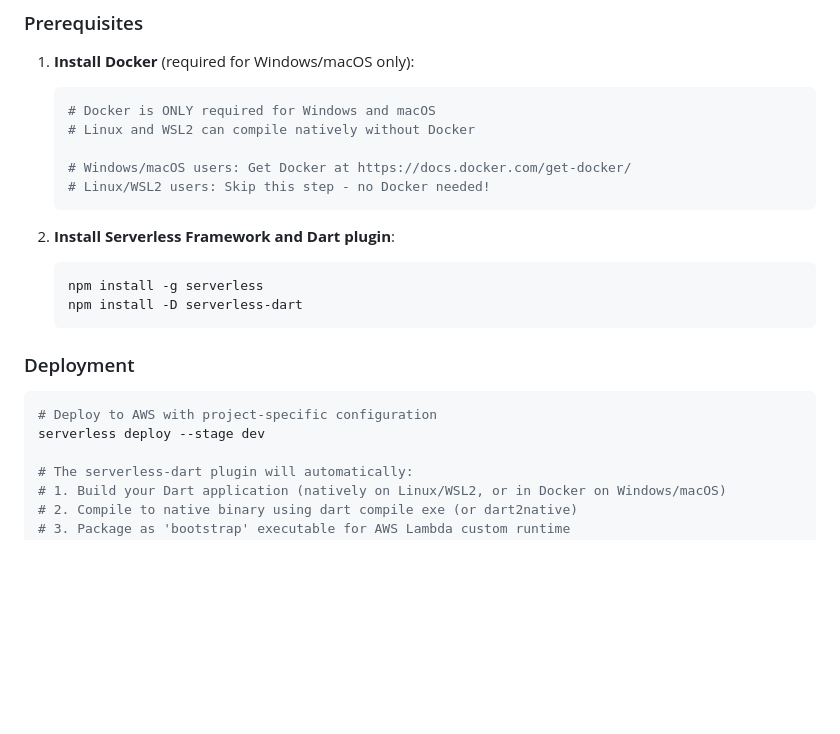
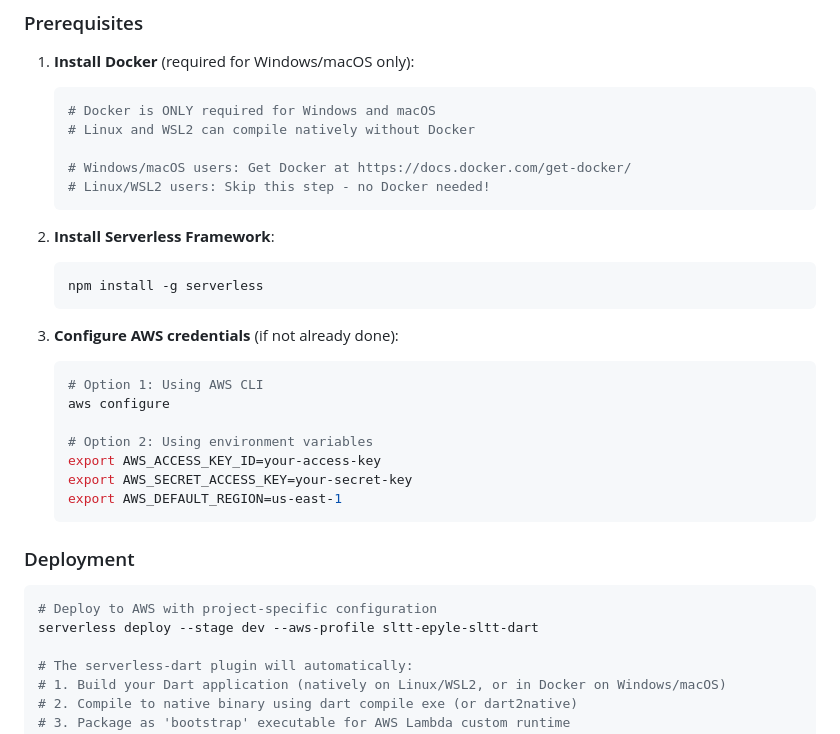
Before and after one commit to ubsicap/sltt-dart, a Markdown page: packages/aws_backend/README.md, the part around the change. GitHub-like rendering; blank space fills up the shorter version.

Commit message:
update aws backend readme

````diff
--- a/packages/aws_backend/README.md
+++ b/packages/aws_backend/README.md
@@ -151,17 +151,27 @@ The package includes a `serverless.yml` configuration optimized for AWS Lambda d
    # Linux/WSL2 users: Skip this step - no Docker needed!
    ```
 
-2. **Install Serverless Framework and Dart plugin**:
+2. **Install Serverless Framework**:
    ```bash
    npm install -g serverless
-   npm install -D serverless-dart
+   ```
+
+3. **Configure AWS credentials** (if not already done):
+   ```bash
+   # Option 1: Using AWS CLI
+   aws configure
+
+   # Option 2: Using environment variables
+   export AWS_ACCESS_KEY_ID=your-access-key
+   export AWS_SECRET_ACCESS_KEY=your-secret-key
+   export AWS_DEFAULT_REGION=us-east-1
    ```
 
 ### Deployment
 
 ```bash
 # Deploy to AWS with project-specific configuration
-serverless deploy --stage dev
+serverless deploy --stage dev --aws-profile sltt-epyle-sltt-dart
 
 # The serverless-dart plugin will automatically:
 # 1. Build your Dart application (natively on Linux/WSL2, or in Docker on Windows/macOS)
````
